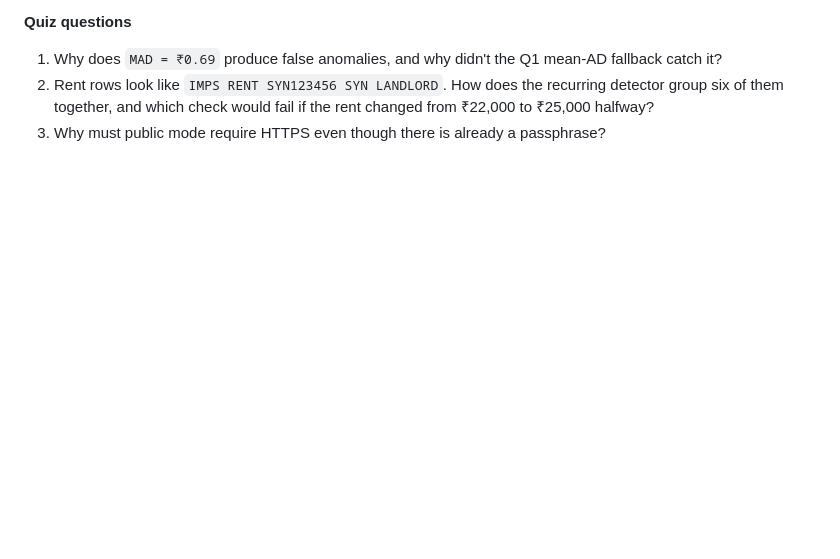
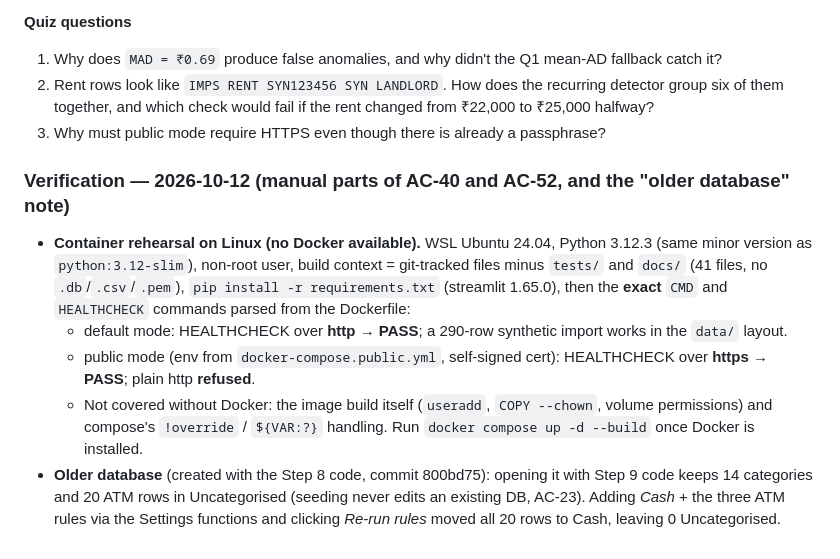
Before and after one commit to abhiramreddypasam18243-lab/expense-tracker, a Markdown page: docs/learning-log.md, the part around the change. Drawn GitHub-style; blank space fills up the shorter version.

Commit message:
Record container rehearsal and older-database verification (AC-40, AC-52)
Co-Authored-By: Claude Opus 5.5 <noreply@anthropic.com>

```diff
--- a/docs/learning-log.md
+++ b/docs/learning-log.md
@@ -209,3 +209,11 @@
 1. Why does `MAD = ₹0.69` produce false anomalies, and why didn't the Q1 mean-AD fallback catch it?
 2. Rent rows look like `IMPS RENT SYN123456 SYN LANDLORD`. How does the recurring detector group six of them together, and which check would fail if the rent changed from ₹22,000 to ₹25,000 halfway?
 3. Why must public mode require HTTPS even though there is already a passphrase?
+
+### Verification — 2026-10-12 (manual parts of AC-40 and AC-52, and the "older database" note)
+
+- **Container rehearsal on Linux (no Docker available).** WSL Ubuntu 24.04, Python 3.12.3 (same minor version as `python:3.12-slim`), non-root user, build context = git-tracked files minus `tests/` and `docs/` (41 files, no `.db`/`.csv`/`.pem`), `pip install -r requirements.txt` (streamlit 1.65.0), then the **exact** `CMD` and `HEALTHCHECK` commands parsed from the Dockerfile:
+  - default mode: HEALTHCHECK over **http → PASS**; a 290-row synthetic import works in the `data/` layout.
+  - public mode (env from `docker-compose.public.yml`, self-signed cert): HEALTHCHECK over **https → PASS**; plain http **refused**.
+  - Not covered without Docker: the image build itself (`useradd`, `COPY --chown`, volume permissions) and compose's `!override` / `${VAR:?}` handling. Run `docker compose up -d --build` once Docker is installed.
+- **Older database** (created with the Step 8 code, commit 800bd75): opening it with Step 9 code keeps 14 categories and 20 ATM rows in Uncategorised (seeding never edits an existing DB, AC-23). Adding *Cash* + the three ATM rules via the Settings functions and clicking *Re-run rules* moved all 20 rows to Cash, leaving 0 Uncategorised.
```
